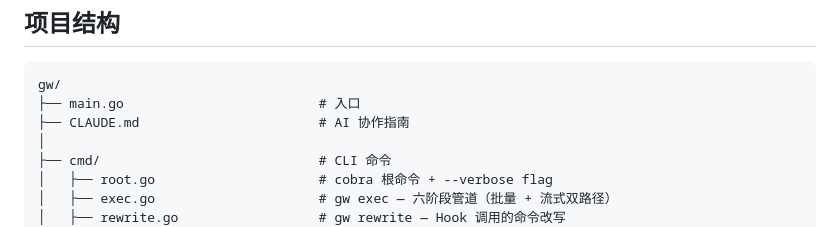
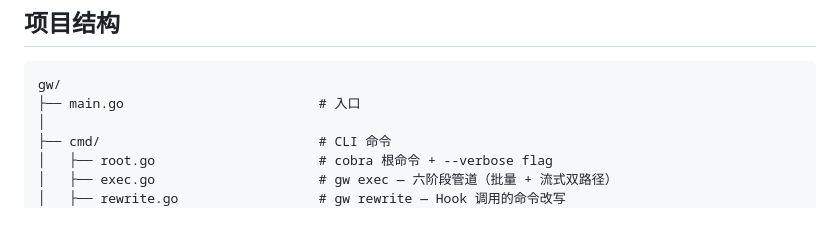
Before and after one commit to Anthoooooooony/gw, a Markdown page: README.md, the part around the change. GitHub-like rendering.

Commit message:
移除 CLAUDE.md

````diff
--- a/README.md
+++ b/README.md
@@ -204,7 +204,6 @@ Spring Boot (`java -jar`) 只走流式路径，不走批量路径。
 ```
 gw/
 ├── main.go                         # 入口
-├── CLAUDE.md                       # AI 协作指南
 │
 ├── cmd/                            # CLI 命令
 │   ├── root.go                     # cobra 根命令 + --verbose flag
````
Also changed, not shown: CLAUDE.md (deleted, +0 -159 lines).
